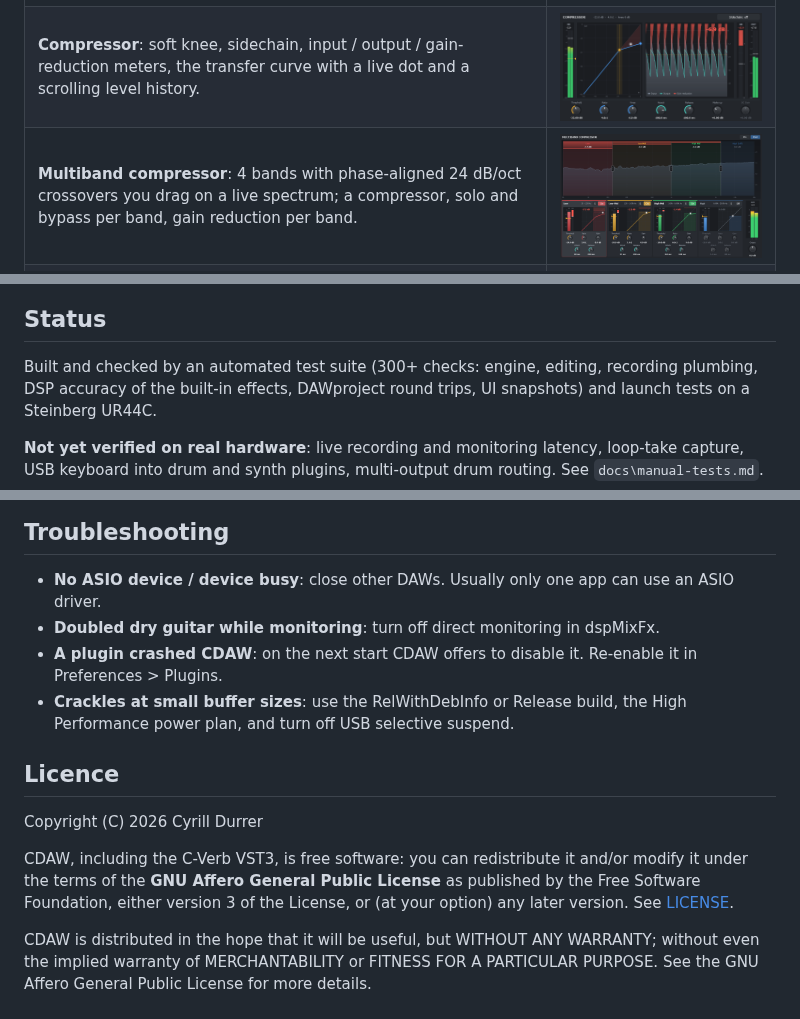
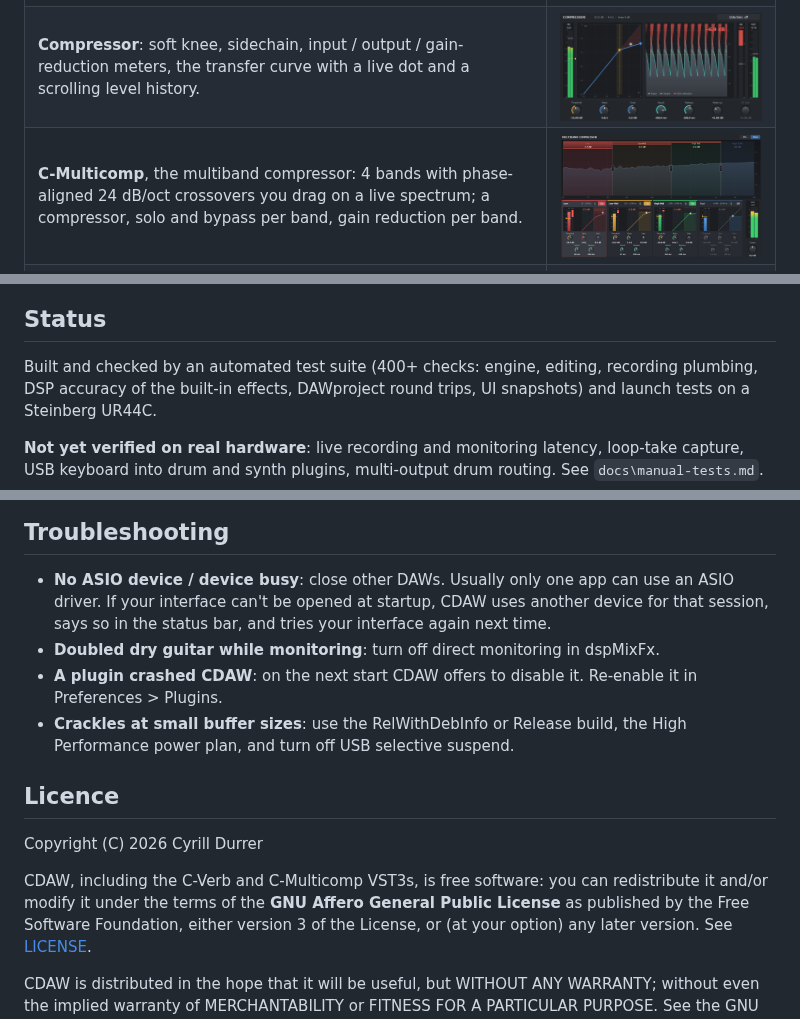
Before and after one commit to CycyXX/cdaw, a Markdown page: README.md, 3 parts joined by grey strips. GitHub-like rendering.

```diff
--- a/README.md
+++ b/README.md
@@ -37,7 +56,7 @@ Built in C++20 on [JUCE](https://juce.com) and [Tracktion Engine](https://github
 |---|---|
 | **EQ**: 8 bands (low / high cut at 6-48 dB/oct, shelves, peak, notch) drawn over a live spectrum. Drag a node for frequency and gain, mouse wheel for Q. | ![EQ](docs/images/eq.png) |
 | **Compressor**: soft knee, sidechain, input / output / gain-reduction meters, the transfer curve with a live dot and a scrolling level history. | ![Compressor](docs/images/compressor.png) |
-| **Multiband compressor**: 4 bands with phase-aligned 24 dB/oct crossovers you drag on a live spectrum; a compressor, solo and bypass per band, gain reduction per band. | ![Multiband compressor](docs/images/multiband.png) |
+| **C-Multicomp**, the multiband compressor: 4 bands with phase-aligned 24 dB/oct crossovers you drag on a live spectrum; a compressor, solo and bypass per band, gain reduction per band. | ![Multiband compressor](docs/images/multiband.png) |
 | **C-Verb**: early reflections, diffusion and an 8-line modulated delay network with separate decay times for lows, mids and highs; pre-delay, width, freeze, and low / high cuts before and after the reverb. The decay map shows how long each frequency rings. | ![C-Verb](docs/images/c-verb.png) |
 | **Reverb**: the quick one, with the same engine as C-Verb behind five controls: size, decay, pre-delay, tone and mix. | ![Reverb](docs/images/reverb.png) |
 
@@ -51,7 +70,7 @@ Built in C++20 on [JUCE](https://juce.com) and [Tracktion Engine](https://github
 
 ## Status
 
-Built and checked by an automated test suite (300+ checks: engine, editing, recording plumbing,
+Built and checked by an automated test suite (400+ checks: engine, editing, recording plumbing,
 DSP accuracy of the built-in effects, DAWproject round trips, UI snapshots) and launch tests on a
 Steinberg UR44C.
 
@@ -168,6 +195,8 @@ script, read `third_party\tracktion_engine\BREAKING-CHANGES.md`, rebuild and run
 ## Troubleshooting
 
 - **No ASIO device / device busy**: close other DAWs. Usually only one app can use an ASIO driver.
+  If your interface can't be opened at startup, CDAW uses another device for that session, says so
+  in the status bar, and tries your interface again next time.
 - **Doubled dry guitar while monitoring**: turn off direct monitoring in dspMixFx.
 - **A plugin crashed CDAW**: on the next start CDAW offers to disable it. Re-enable it in
   Preferences > Plugins.
@@ -178,7 +207,7 @@ script, read `third_party\tracktion_engine\BREAKING-CHANGES.md`, rebuild and run
 
 Copyright (C) 2026 Cyrill Durrer
 
-CDAW, including the C-Verb VST3, is free software: you can redistribute it and/or modify it under
+CDAW, including the C-Verb and C-Multicomp VST3s, is free software: you can redistribute it and/or modify it under
 the terms of the **GNU Affero General Public License** as published by the Free Software Foundation,
 either version 3 of the License, or (at your option) any later version. See [LICENSE](LICENSE).
 
```
Also changed, not shown: other parts of README.md (+42 -15 lines), docs/images/cdaw.png, docs/images/mixer.png (added), 1 other file.
